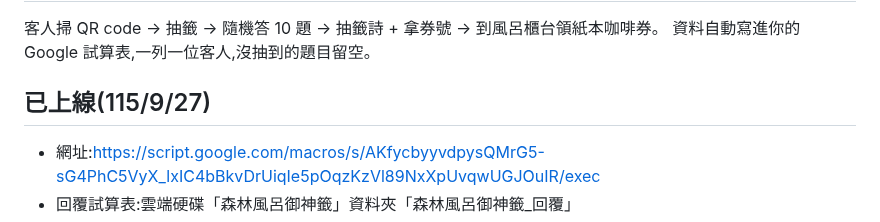
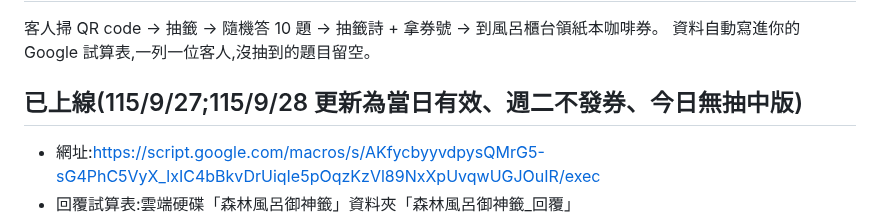
Before and after one commit to onlycoffee99/home-1, a Markdown page: 行銷/森林風呂御神籤/部署說明.md, the part around the change. GitHub-like rendering.

Commit message:
御神籤:115/9/28 新版已部署上線
Co-Authored-By: Claude Opus 5.5 <noreply@anthropic.com>
Claude-Session: https://claude.ai/code/session_01F6yyhJXwLMGLQPqwSGyNKN

```diff
--- a/行銷/森林風呂御神籤/部署說明.md
+++ b/行銷/森林風呂御神籤/部署說明.md
@@ -3,7 +3,7 @@
 客人掃 QR code → 抽籤 → 隨機答 10 題 → 抽籤詩 + 拿券號 → 到風呂櫃台領紙本咖啡券。
 資料自動寫進你的 Google 試算表,一列一位客人,沒抽到的題目留空。
 
-## 已上線(115/9/27)
+## 已上線(115/9/27;115/9/28 更新為當日有效、週二不發券、今日無抽中版)
 
 - 網址:https://script.google.com/macros/s/AKfycbyyvdpysQMrG5-sG4PhC5VyX_lxIC4bBkvDrUiqIe5pOqzKzVl89NxXpUvqwUGJOuIR/exec
 - 回覆試算表:雲端硬碟「森林風呂御神籤」資料夾「森林風呂御神籤_回覆」
```
